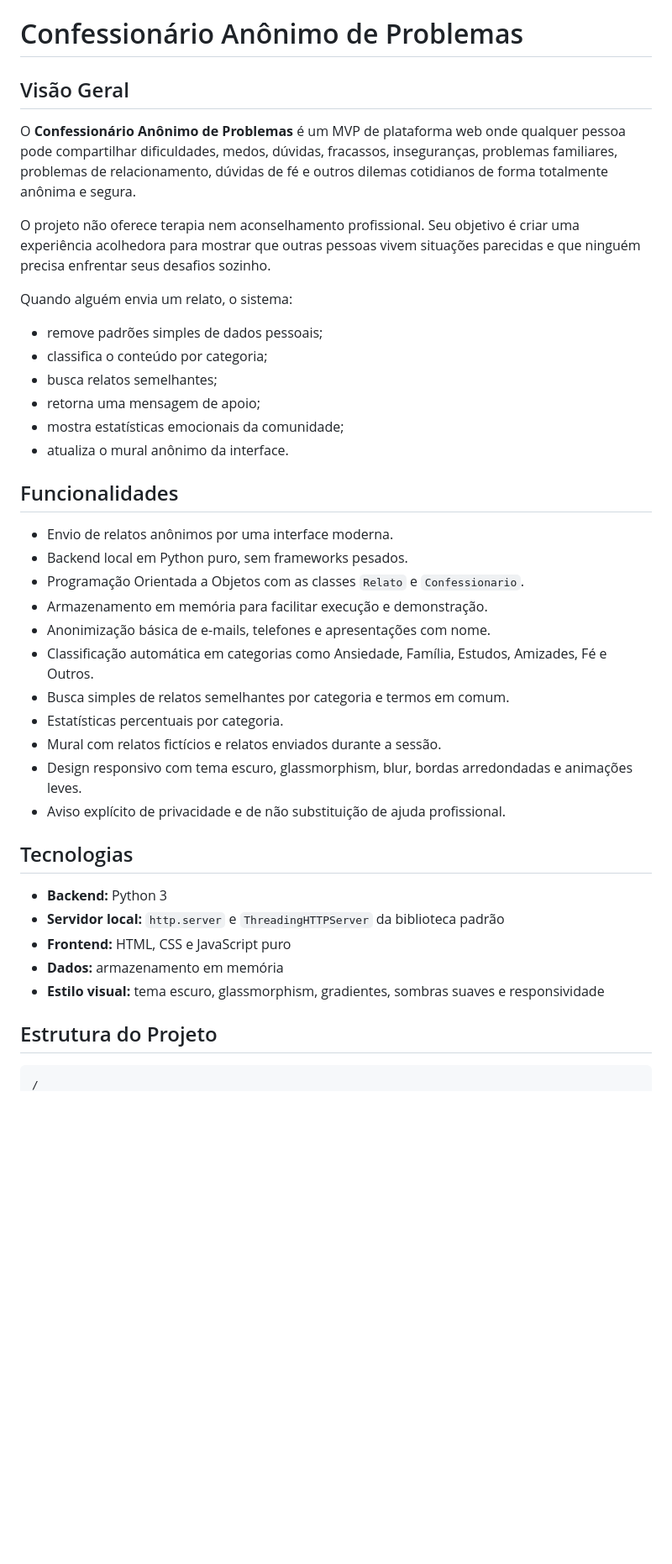
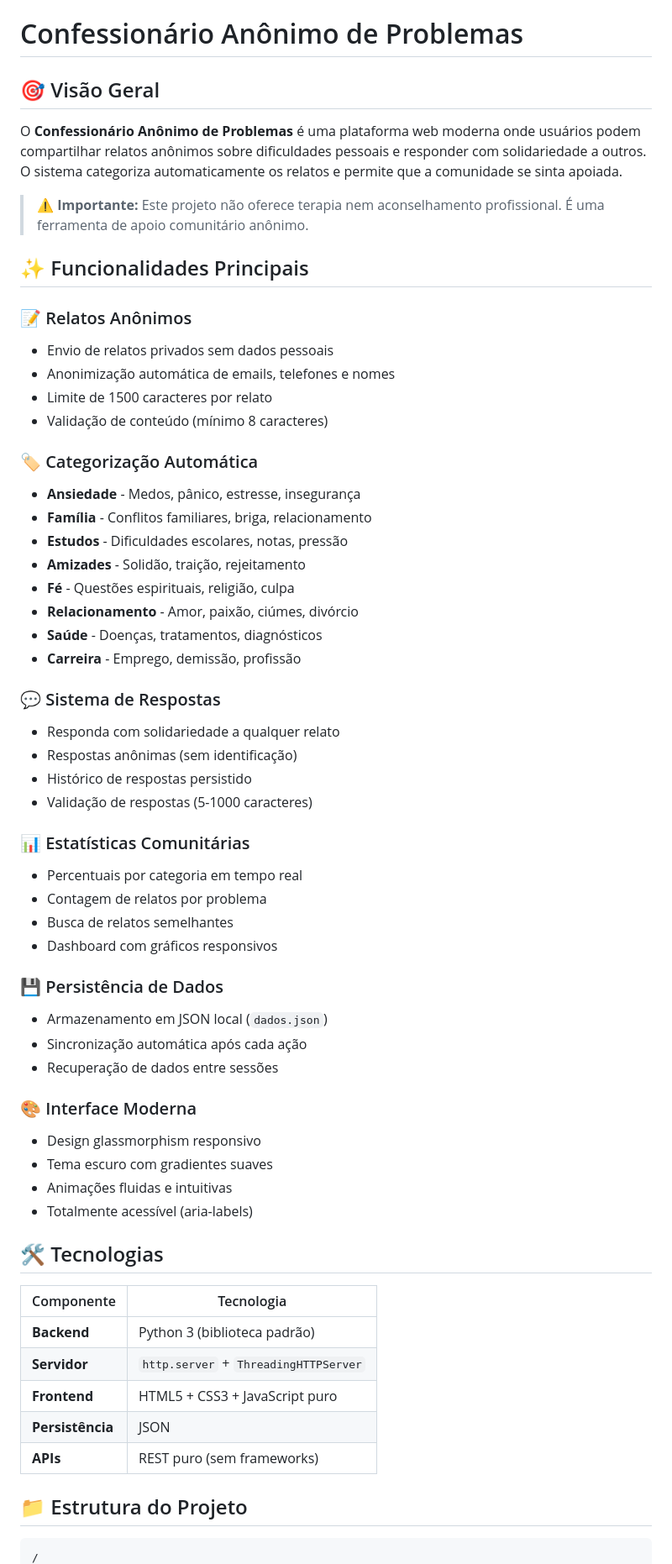
Before and after one commit to Theo-Prado/Confessionario-Anonimo-de-Problemas, a Markdown page: README.md, the part around one of its changes. Shown at 84% size. Drawn GitHub-style; blank space fills up the shorter version.

````diff
--- a/README.md
+++ b/README.md
@@ -1,43 +1,63 @@
 # Confessionário Anônimo de Problemas
 
-## Visão Geral
+## 🎯 Visão Geral
 
-O **Confessionário Anônimo de Problemas** é um MVP de plataforma web onde qualquer pessoa pode compartilhar dificuldades, medos, dúvidas, fracassos, inseguranças, problemas familiares, problemas de relacionamento, dúvidas de fé e outros dilemas cotidianos de forma totalmente anônima e segura.
+O **Confessionário Anônimo de Problemas** é uma plataforma web moderna onde usuários podem compartilhar relatos anônimos sobre dificuldades pessoais e responder com solidariedade a outros. O sistema categoriza automaticamente os relatos e permite que a comunidade se sinta apoiada.
 
-O projeto não oferece terapia nem aconselhamento profissional. Seu objetivo é criar uma experiência acolhedora para mostrar que outras pessoas vivem situações parecidas e que ninguém precisa enfrentar seus desafios sozinho.
+> ⚠️ **Importante:** Este projeto não oferece terapia nem aconselhamento profissional. É uma ferramenta de apoio comunitário anônimo.
 
-Quando alguém envia um relato, o sistema:
+## ✨ Funcionalidades Principais
 
-- remove padrões simples de dados pessoais;
-- classifica o conteúdo por categoria;
-- busca relatos semelhantes;
-- retorna uma mensagem de apoio;
-- mostra estatísticas emocionais da comunidade;
-- atualiza o mural anônimo da interface.
+### 📝 Relatos Anônimos
+- Envio de relatos privados sem dados pessoais
+- Anonimização automática de emails, telefones e nomes
+- Limite de 1500 caracteres por relato
+- Validação de conteúdo (mínimo 8 caracteres)
 
-## Funcionalidades
+### 🏷️ Categorização Automática
+- **Ansiedade** - Medos, pânico, estresse, insegurança
+- **Família** - Conflitos familiares, briga, relacionamento
+- **Estudos** - Dificuldades escolares, notas, pressão
+- **Amizades** - Solidão, traição, rejeitamento
+- **Fé** - Questões espirituais, religião, culpa
+- **Relacionamento** - Amor, paixão, ciúmes, divórcio
+- **Saúde** - Doenças, tratamentos, diagnósticos
+- **Carreira** - Emprego, demissão, profissão
 
-- Envio de relatos anônimos por uma interface moderna.
-- Backend local em Python puro, sem frameworks pesados.
-- Programação Orientada a Objetos com as classes `Relato` e `Confessionario`.
-- Armazenamento em memória para facilitar execução e demonstração.
-- Anonimização básica de e-mails, telefones e apresentações com nome.
-- Classificação automática em categorias como Ansiedade, Família, Estudos, Amizades, Fé e Outros.
-- Busca simples de relatos semelhantes por categoria e termos em comum.
-- Estatísticas percentuais por categoria.
-- Mural com relatos fictícios e relatos enviados durante a sessão.
-- Design responsivo com tema escuro, glassmorphism, blur, bordas arredondadas e animações leves.
-- Aviso explícito de privacidade e de não substituição de ajuda profissional.
+### 💬 Sistema de Respostas
+- Responda com solidariedade a qualquer relato
+- Respostas anônimas (sem identificação)
+- Histórico de respostas persistido
+- Validação de respostas (5-1000 caracteres)
 
-## Tecnologias
+### 📊 Estatísticas Comunitárias
+- Percentuais por categoria em tempo real
+- Contagem de relatos por problema
+- Busca de relatos semelhantes
+- Dashboard com gráficos responsivos
 
-- **Backend:** Python 3
-- **Servidor local:** `http.server` e `ThreadingHTTPServer` da biblioteca padrão
-- **Frontend:** HTML, CSS e JavaScript puro
-- **Dados:** armazenamento em memória
-- **Estilo visual:** tema escuro, glassmorphism, gradientes, sombras suaves e responsividade
+### 💾 Persistência de Dados
+- Armazenamento em JSON local (`dados.json`)
+- Sincronização automática após cada ação
+- Recuperação de dados entre sessões
 
-## Estrutura do Projeto
+### 🎨 Interface Moderna
+- Design glassmorphism responsivo
+- Tema escuro com gradientes suaves
+- Animações fluidas e intuitivas
+- Totalmente acessível (aria-labels)
 
-```text
+## 🛠️ Tecnologias
+
+| Componente | Tecnologia |
+|-----------|-----------|
+| **Backend** | Python 3 (biblioteca padrão) |
+| **Servidor** | `http.server` + `ThreadingHTTPServer` |
+| **Frontend** | HTML5 + CSS3 + JavaScript puro |
+| **Persistência** | JSON |
+| **APIs** | REST puro (sem frameworks) |
+
+## 📁 Estrutura do Projeto
+
+```
 /
````
Also changed, not shown: other parts of README.md (+186 -83 lines).
